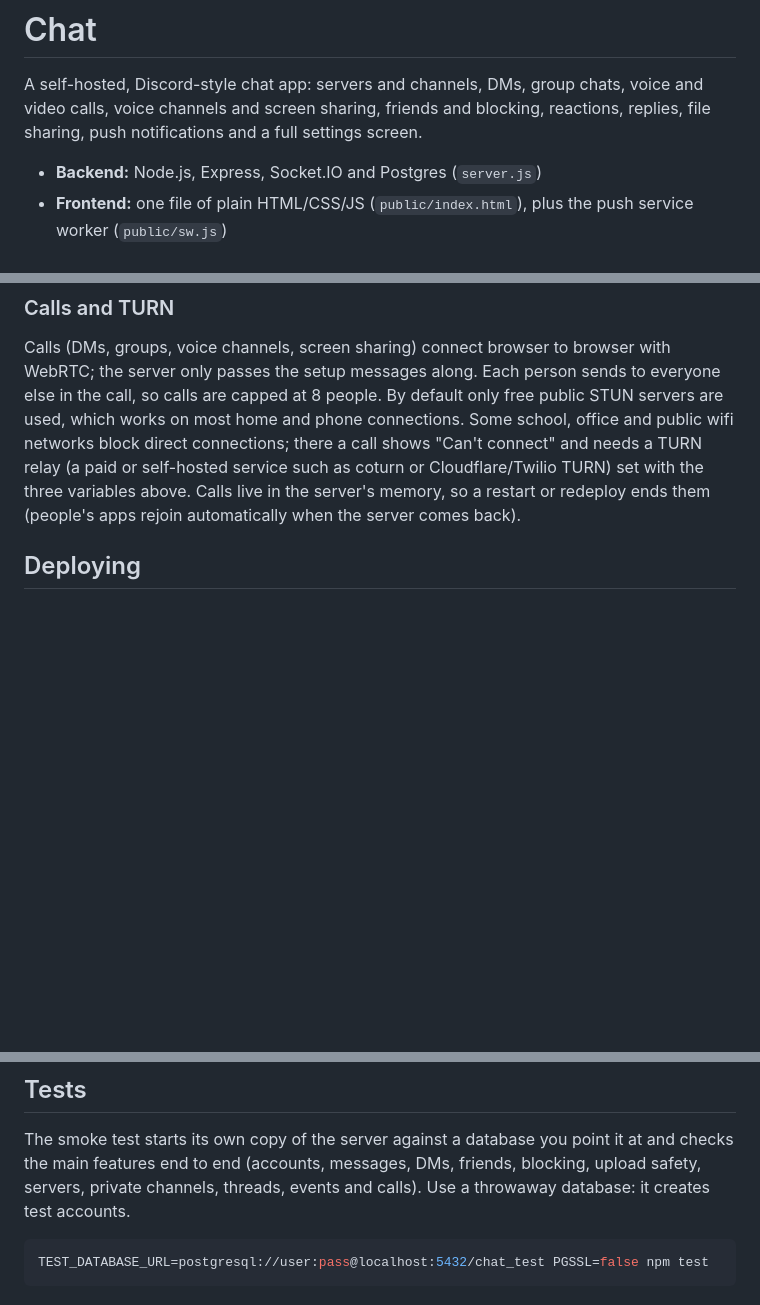
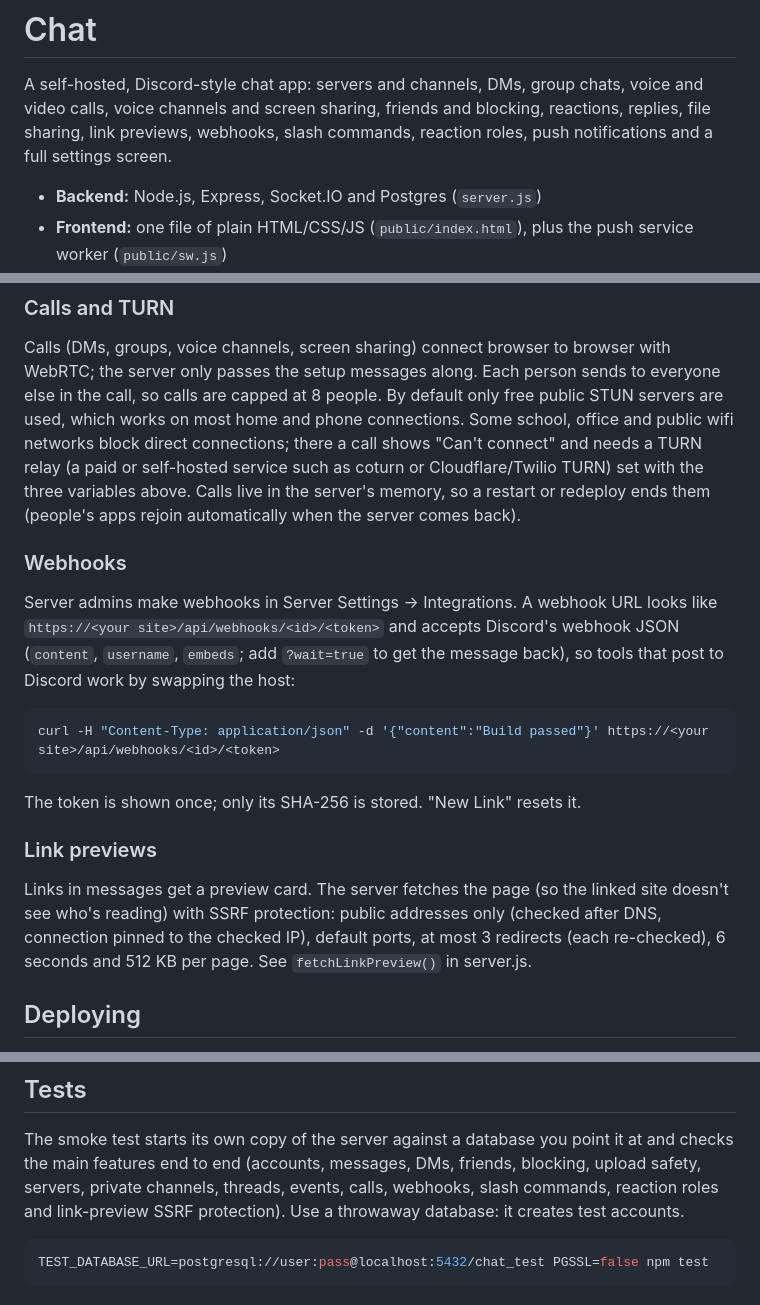
Before and after one commit to Purpleeds/Discord, a Markdown page: README.md, 3 parts joined by grey strips. Drawn GitHub-style; blank space fills up the shorter version.

````diff
--- a/README.md
+++ b/README.md
@@ -2,8 +2,9 @@
 
 A self-hosted, Discord-style chat app: servers and channels, DMs, group
 chats, voice and video calls, voice channels and screen sharing, friends
-and blocking, reactions, replies, file sharing, push notifications and a
-full settings screen.
+and blocking, reactions, replies, file sharing, link previews, webhooks,
+slash commands, reaction roles, push notifications and a full settings
+screen.
 
 - **Backend:** Node.js, Express, Socket.IO and Postgres (`server.js`)
 - **Frontend:** one file of plain HTML/CSS/JS (`public/index.html`), plus
@@ -46,6 +48,28 @@ needs a TURN relay (a paid or self-hosted service such as coturn or
 Cloudflare/Twilio TURN) set with the three variables above. Calls live in
 the server's memory, so a restart or redeploy ends them (people's apps
 rejoin automatically when the server comes back).
+
+### Webhooks
+
+Server admins make webhooks in Server Settings → Integrations. A webhook
+URL looks like `https://<your site>/api/webhooks/<id>/<token>` and accepts
+Discord's webhook JSON (`content`, `username`, `embeds`; add `?wait=true`
+to get the message back), so tools that post to Discord work by swapping
+the host:
+
+```bash
+curl -H "Content-Type: application/json" -d '{"content":"Build passed"}' https://<your site>/api/webhooks/<id>/<token>
+```
+
+The token is shown once; only its SHA-256 is stored. "New Link" resets it.
+
+### Link previews
+
+Links in messages get a preview card. The server fetches the page (so the
+linked site doesn't see who's reading) with SSRF protection: public
+addresses only (checked after DNS, connection pinned to the checked IP),
+default ports, at most 3 redirects (each re-checked), 6 seconds and 512 KB
+per page. See `fetchLinkPreview()` in server.js.
 
 ## Deploying
 
@@ -67,7 +91,8 @@ server icons, friends) is in Postgres.
 The smoke test starts its own copy of the server against a database you
 point it at and checks the main features end to end (accounts, messages,
 DMs, friends, blocking, upload safety, servers, private channels,
-threads, events and calls). Use a throwaway database: it
+threads, events, calls, webhooks, slash commands, reaction roles and
+link-preview SSRF protection). Use a throwaway database: it
 creates test accounts.
 
 ```bash
````
Also changed, not shown: other parts of README.md (+1 -0 lines), CLAUDE.md (+10 -0 lines), ROADMAP.md (+25 -4 lines).
